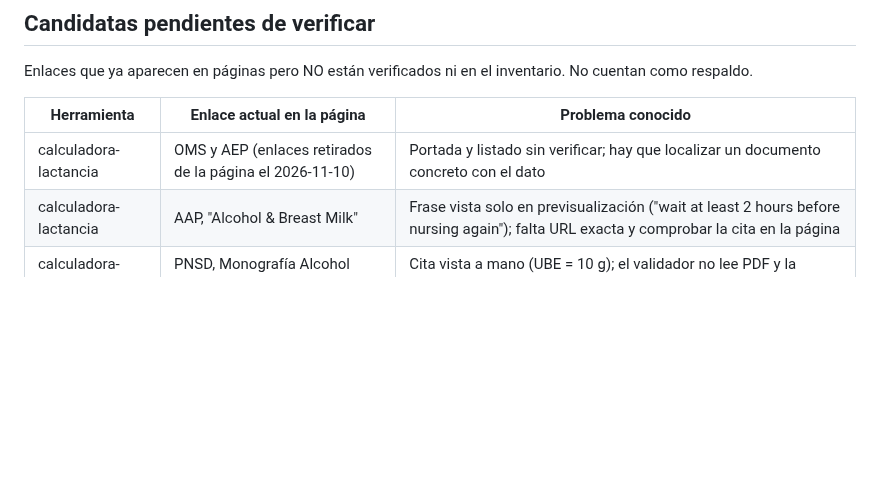
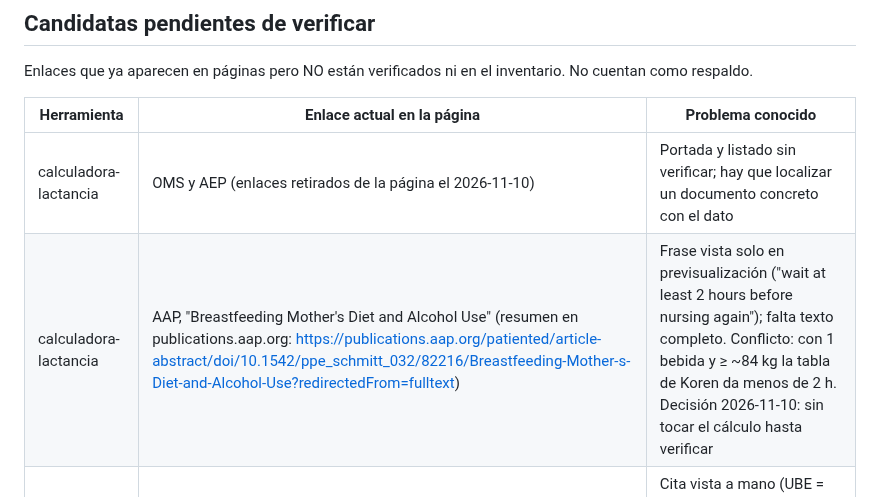
Before and after one commit to anonymit-project/babyFAQ, a Markdown page: docs/04-fuentes-autorizadas.md, the part around the change. GitHub-like rendering; blank space fills up the shorter version.

```diff
--- a/docs/04-fuentes-autorizadas.md
+++ b/docs/04-fuentes-autorizadas.md
@@ -39,7 +39,7 @@ Enlaces que ya aparecen en páginas pero NO están verificados ni en el inventar
 | Herramienta | Enlace actual en la página | Problema conocido |
 |---|---|---|
 | calculadora-lactancia | OMS y AEP (enlaces retirados de la página el 2026-11-10) | Portada y listado sin verificar; hay que localizar un documento concreto con el dato |
-| calculadora-lactancia | AAP, "Alcohol & Breast Milk" | Frase vista solo en previsualización ("wait at least 2 hours before nursing again"); falta URL exacta y comprobar la cita en la página |
+| calculadora-lactancia | AAP, "Breastfeeding Mother's Diet and Alcohol Use" (resumen en publications.aap.org: https://publications.aap.org/patiented/article-abstract/doi/10.1542/ppe_schmitt_032/82216/Breastfeeding-Mother-s-Diet-and-Alcohol-Use?redirectedFrom=fulltext) | Frase vista solo en previsualización ("wait at least 2 hours before nursing again"); falta texto completo. Conflicto: con 1 bebida y ≥ ~84 kg la tabla de Koren da menos de 2 h. Decisión 2026-11-10: sin tocar el cálculo hasta verificar |
 | calculadora-lactancia | PNSD, Monografía Alcohol 2021 (PDF) | Cita vista a mano (UBE = 10 g); el validador no lee PDF y la página ya no usa UBE |
 | talla-zapato (Nivel 3) | Portadas de AEP, AAP y Ministerio de Sanidad | No respaldan la tabla de tallas (ver abajo) |
 
```
